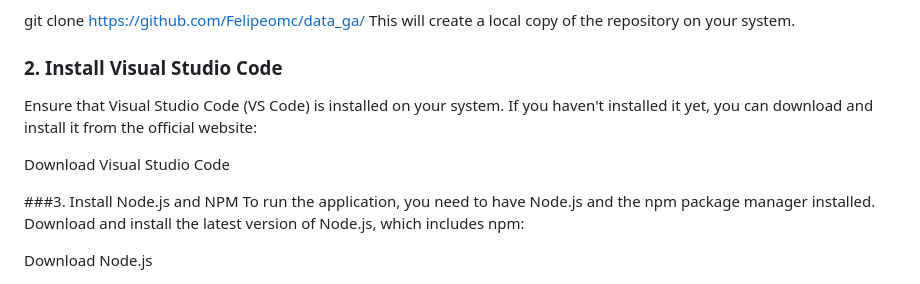
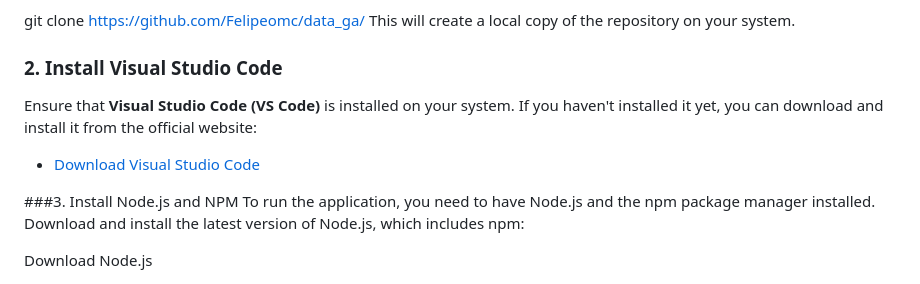
Before and after one commit to Felipeomc/data_ga, a Markdown page: README.md, the part around the change. GitHub-like rendering.

```diff
--- a/README.md
+++ b/README.md
@@ -33,9 +33,10 @@ git clone https://github.com/Felipeomc/data_ga/
 This will create a local copy of the repository on your system.
 
 ### 2. Install Visual Studio Code
-Ensure that Visual Studio Code (VS Code) is installed on your system. If you haven't installed it yet, you can download and install it from the official website:
 
-Download Visual Studio Code
+Ensure that **Visual Studio Code (VS Code)** is installed on your system. If you haven't installed it yet, you can download and install it from the official website:
+
+- [Download Visual Studio Code](https://code.visualstudio.com/)
 
 ###3. Install Node.js and NPM
 To run the application, you need to have Node.js and the npm package manager installed. Download and install the latest version of Node.js, which includes npm:
```
